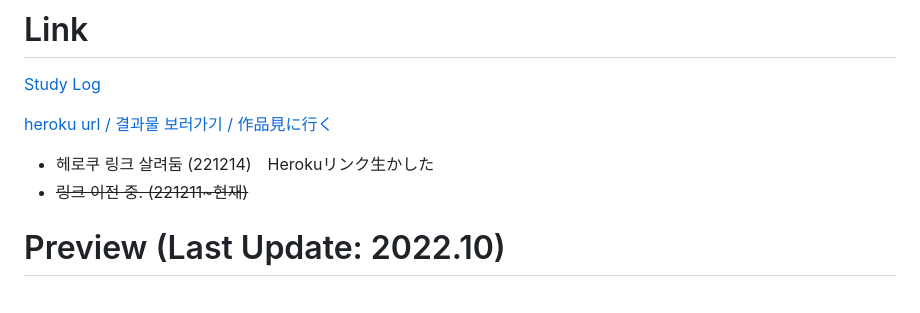
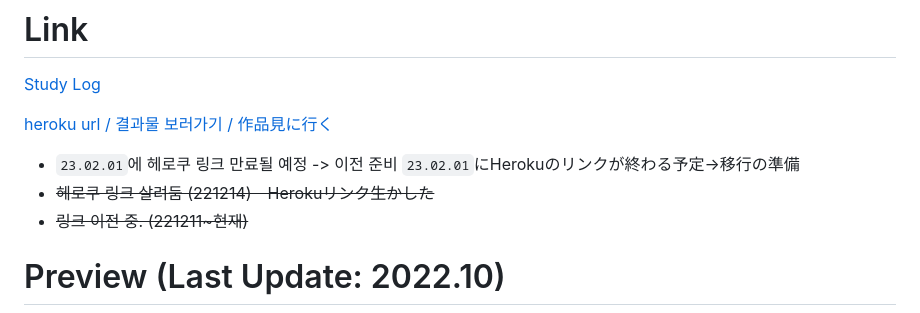
Before and after one commit to leesaewa/wetube-reloaded, a Markdown page: README.md, the part around the change. Rendered like a GitHub page.

```diff
--- a/README.md
+++ b/README.md
@@ -13,7 +13,8 @@
 <a href="https://github.com/leesaewa/wetube_TIL">Study Log</a>
 
 <a href="https://marautube.herokuapp.com/">heroku url / 결과물 보러가기 / 作品見に行く</a>
-- 헤로쿠 링크 살려둠 (221214)　Herokuリンク生かした
+- `23.02.01`에 헤로쿠 링크 만료될 예정 -> 이전 준비 `23.02.01`にHerokuのリンクが終わる予定→移行の準備
+- ~~헤로쿠 링크 살려둠 (221214)　Herokuリンク生かした~~
 - ~~링크 이전 중. (221211~현재)~~
 
 # Preview (Last Update: 2022.10)
```
